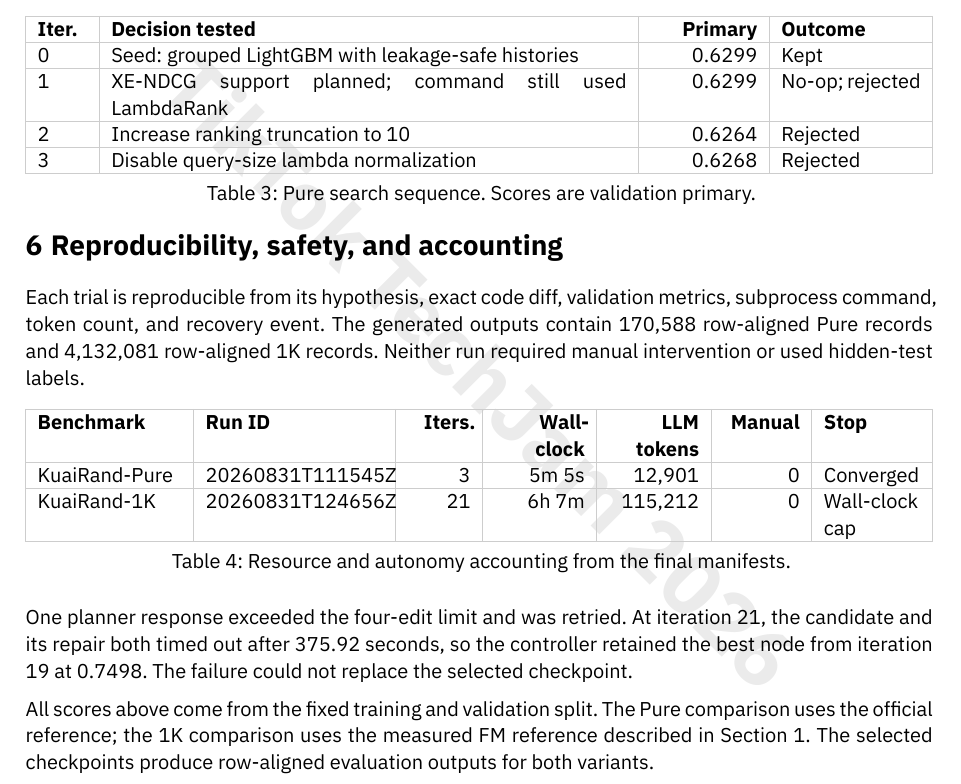
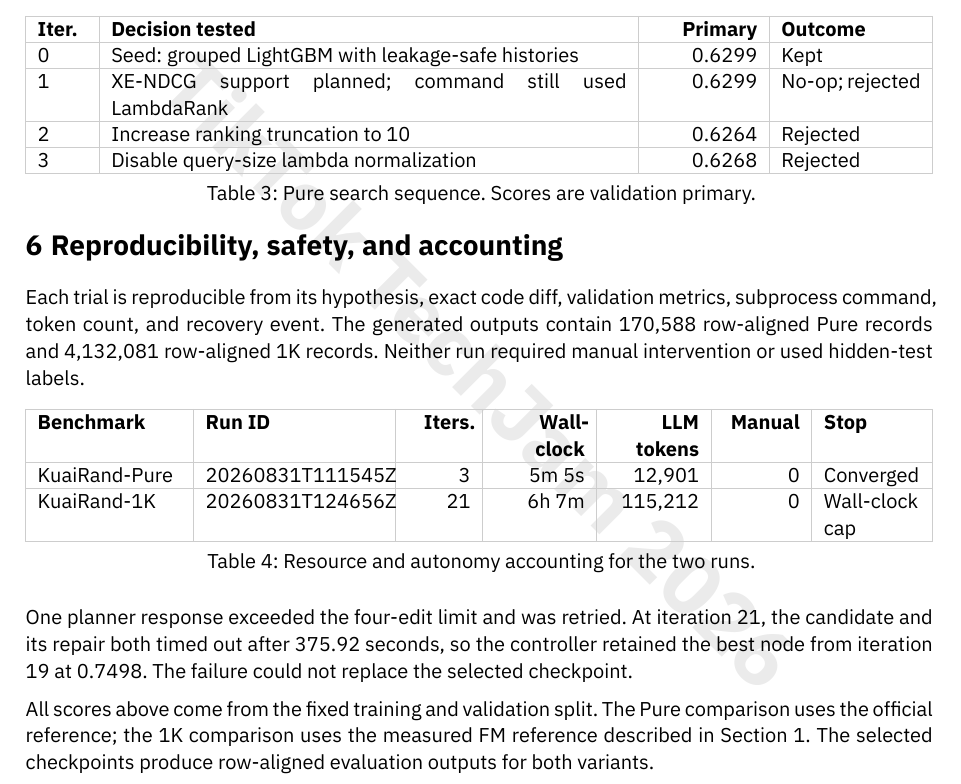
Before and after one commit to oadultradeepfield/kopibara-rlab-agent, a Typst document (report/main.typ): part of page 4 of 4, cut so that both start at the same text. Compiled offline with Typst 0.15.

Commit message:
docs: remove internal report wording

```diff
--- a/report/main.typ
+++ b/report/main.typ
@@ -222,7 +222,7 @@ required manual intervention or used hidden-test labels.
     [KuaiRand-Pure], [20260831T111545Z], [3], [5m 5s], [12,901], [0], [Converged],
     [KuaiRand-1K], [20260831T124656Z], [21], [6h 7m], [115,212], [0], [Wall-clock cap],
   ),
-  caption: [Resource and autonomy accounting from the final manifests.]
+  caption: [Resource and autonomy accounting for the two runs.]
 ) <accounting>
 
 #v(0.9em)
```
Also changed, not shown: report/report.pdf.
